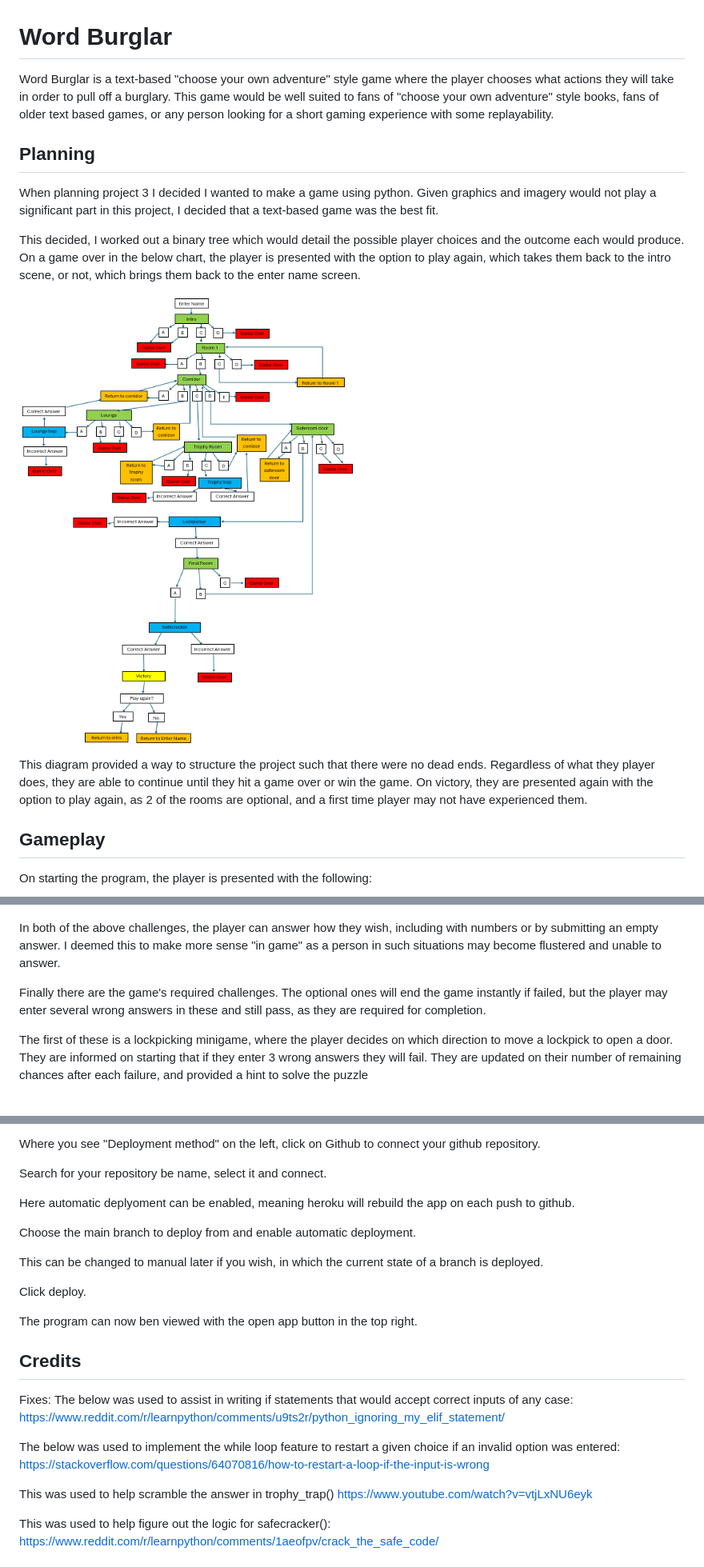
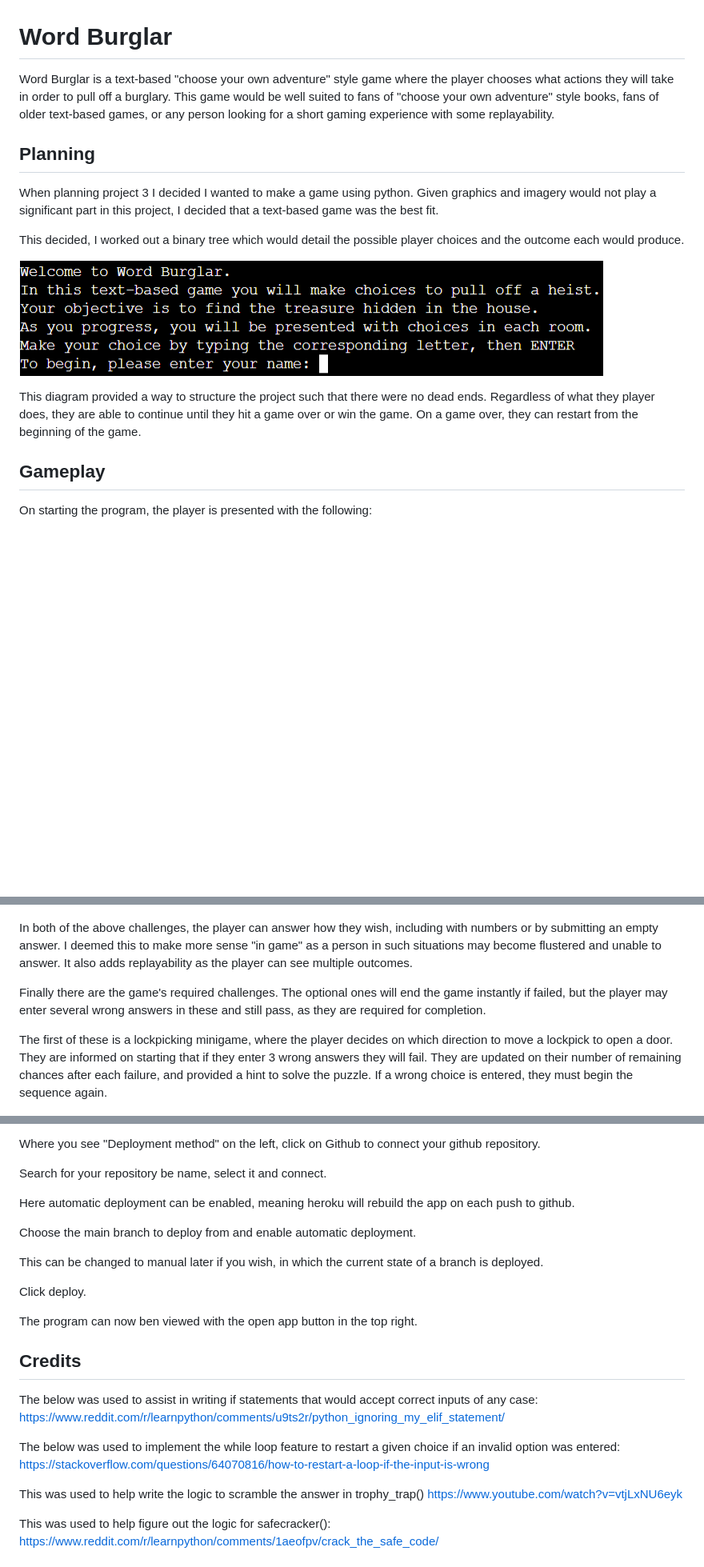
Before and after one commit to HughKeenan/word-burglar, a Markdown page: README.md, 3 parts joined by grey strips. Shown: that part at 80% size. GitHub-like rendering; pictures changed too: assets/readme-images/image.png; blank space fills up the shorter version.

```diff
--- a/README.md
+++ b/README.md
@@ -1,14 +1,14 @@
 # Word Burglar
-Word Burglar is a text-based "choose your own adventure" style game where the player chooses what actions they will take in order to pull off a burglary. This game would be well suited to fans of "choose your own adventure" style books, fans of older text based games, or any person looking for a short gaming experience with some replayability.
+Word Burglar is a text-based "choose your own adventure" style game where the player chooses what actions they will take in order to pull off a burglary. This game would be well suited to fans of "choose your own adventure" style books, fans of older text-based games, or any person looking for a short gaming experience with some replayability.
 
 ## Planning
 When planning project 3 I decided I wanted to make a game using python. Given graphics and imagery would not play a significant part in this project, I decided that a text-based game was the best fit.
 
-This decided, I worked out a binary tree which would detail the possible player choices and the outcome each would produce. On a game over in the below chart, the player is presented with the option to play again, which takes them back to the intro scene, or not, which brings them back to the enter name screen.
+This decided, I worked out a binary tree which would detail the possible player choices and the outcome each would produce.
 
-![Game binary tree](assets/readme-images/image.png)
+![Binary tree](assets/readme-images/image-1.png)
 
-This diagram provided a way to structure the project such that there were no dead ends. Regardless of what they player does, they are able to continue until they hit a game over or win the game. On victory, they are presented again with the option to play again, as 2 of the rooms are optional, and a first time player may not have experienced them.
+This diagram provided a way to structure the project such that there were no dead ends. Regardless of what they player does, they are able to continue until they hit a game over or win the game. On a game over, they can restart from the beginning of the game.
 
 ## Gameplay
 On starting the program, the player is presented with the following:
@@ -31,11 +31,11 @@ They can alternatively go to the trophy room, which presents a different puzzle.
 
 ![Trophy trap](assets/readme-images/image-5.png)
 
-In both of the above challenges, the player can answer how they wish, including with numbers or by submitting an empty answer. I deemed this to make more sense "in game" as a person in such situations may become flustered and unable to answer.
+In both of the above challenges, the player can answer how they wish, including with numbers or by submitting an empty answer. I deemed this to make more sense "in game" as a person in such situations may become flustered and unable to answer. It also adds replayability as the player can see multiple outcomes.
 
 Finally there are the game's required challenges. The optional ones will end the game instantly if failed, but the player may enter several wrong answers in these and still pass, as they are required for completion.
 
-The first of these is a lockpicking minigame, where the player decides on which direction to move a lockpick to open a door. They are informed on starting that if they enter 3 wrong answers they will fail. They are updated on their number of remaining chances after each failure, and provided a hint to solve the puzzle
+The first of these is a lockpicking minigame, where the player decides on which direction to move a lockpick to open a door. They are informed on starting that if they enter 3 wrong answers they will fail. They are updated on their number of remaining chances after each failure, and provided a hint to solve the puzzle. If a wrong choice is entered, they must begin the sequence again.
 
 ![Lockpicker](assets/readme-images/image-6.png)
 
@@ -176,7 +176,7 @@ Where you see "Deployment method" on the left, click on Github to connect your g
 
 Search for your repository be name, select it and connect.
 
-Here automatic deplyoment can be enabled, meaning heroku will rebuild the app on each push to github.
+Here automatic deployment can be enabled, meaning heroku will rebuild the app on each push to github.
 
 Choose the main branch to deploy from and enable automatic deployment.
 
@@ -187,14 +187,13 @@ Click deploy.
 The program can now ben viewed with the open app button in the top right.
 
 ## Credits
-Fixes:
 The below was used to assist in writing if statements that would accept correct inputs of any case:
 https://www.reddit.com/r/learnpython/comments/u9ts2r/python_ignoring_my_elif_statement/
 
 The below was used to implement the while loop feature to restart a given choice if an invalid option was entered:
 https://stackoverflow.com/questions/64070816/how-to-restart-a-loop-if-the-input-is-wrong
 
-This was used to help scramble the answer in trophy_trap()
+This was used to help write the logic to scramble the answer in trophy_trap()
 https://www.youtube.com/watch?v=vtjLxNU6eyk
 
 This was used to help figure out the logic for safecracker():
```
Also changed, not shown: other parts of README.md (+7 -7 lines).
